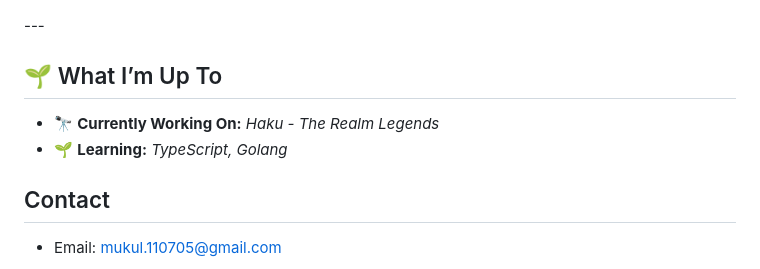
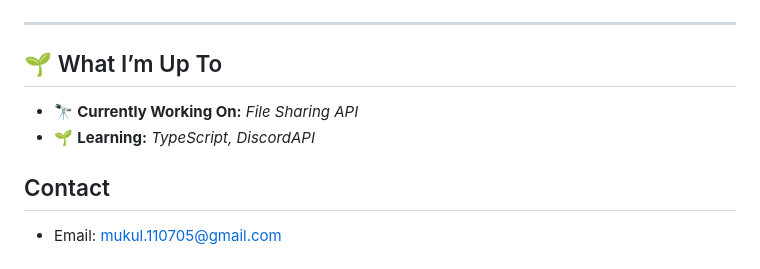
Before and after one commit to mukuls1107/mukuls1107, a Markdown page: README.md, the part around one of its changes. GitHub-like rendering.

```diff
--- a/README.md
+++ b/README.md
@@ -40,10 +71,11 @@ Passionate developer based in India.
 </p>
+
 ---
 
 ## 🌱 What I’m Up To
 
-- 🔭 **Currently Working On:** *Haku - The Realm Legends*
-- 🌱 **Learning:** *TypeScript, Golang*
+- 🔭 **Currently Working On:** *File Sharing API*
+- 🌱 **Learning:** *TypeScript, DiscordAPI*
 
 ## Contact
 
```
Also changed, not shown: other parts of README.md (+32 -1 lines).
